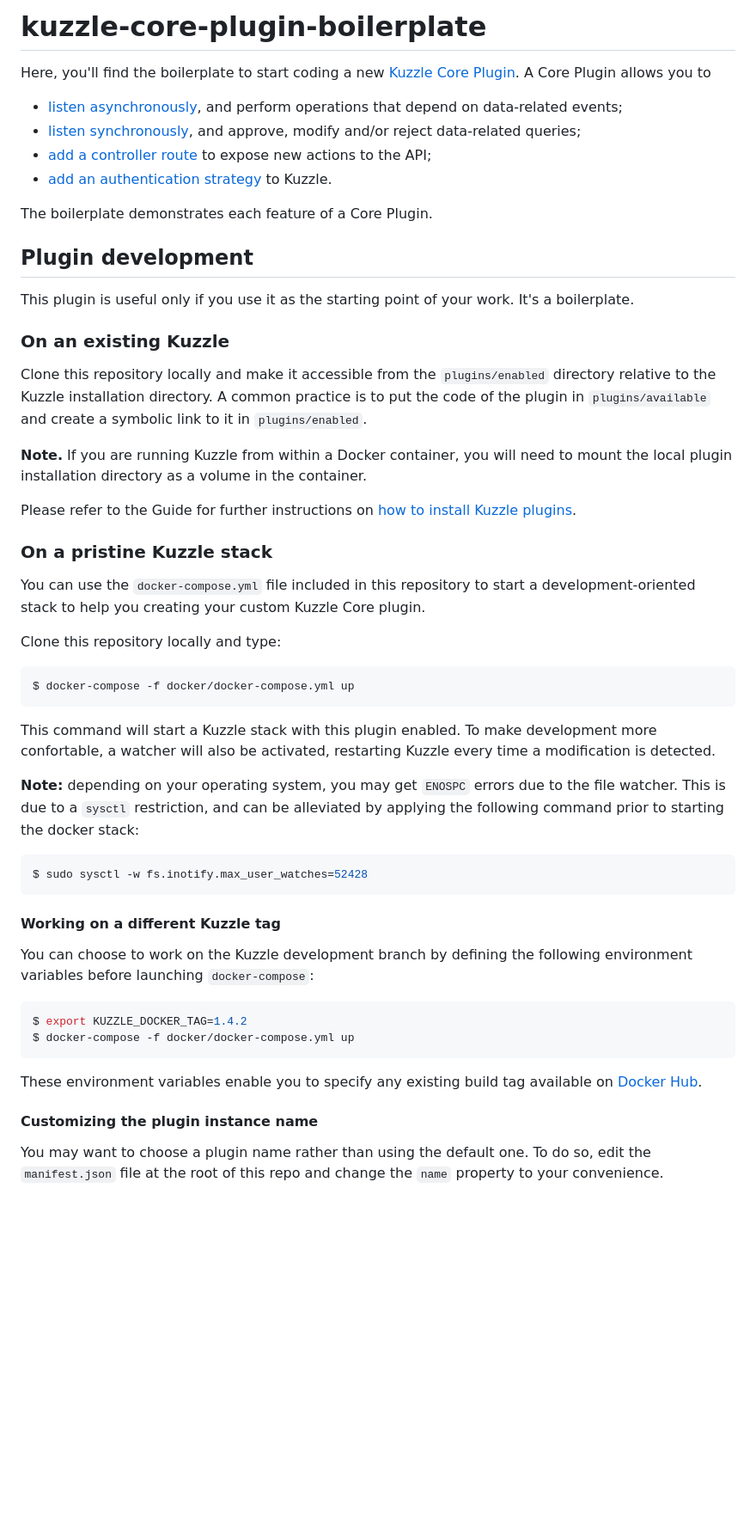
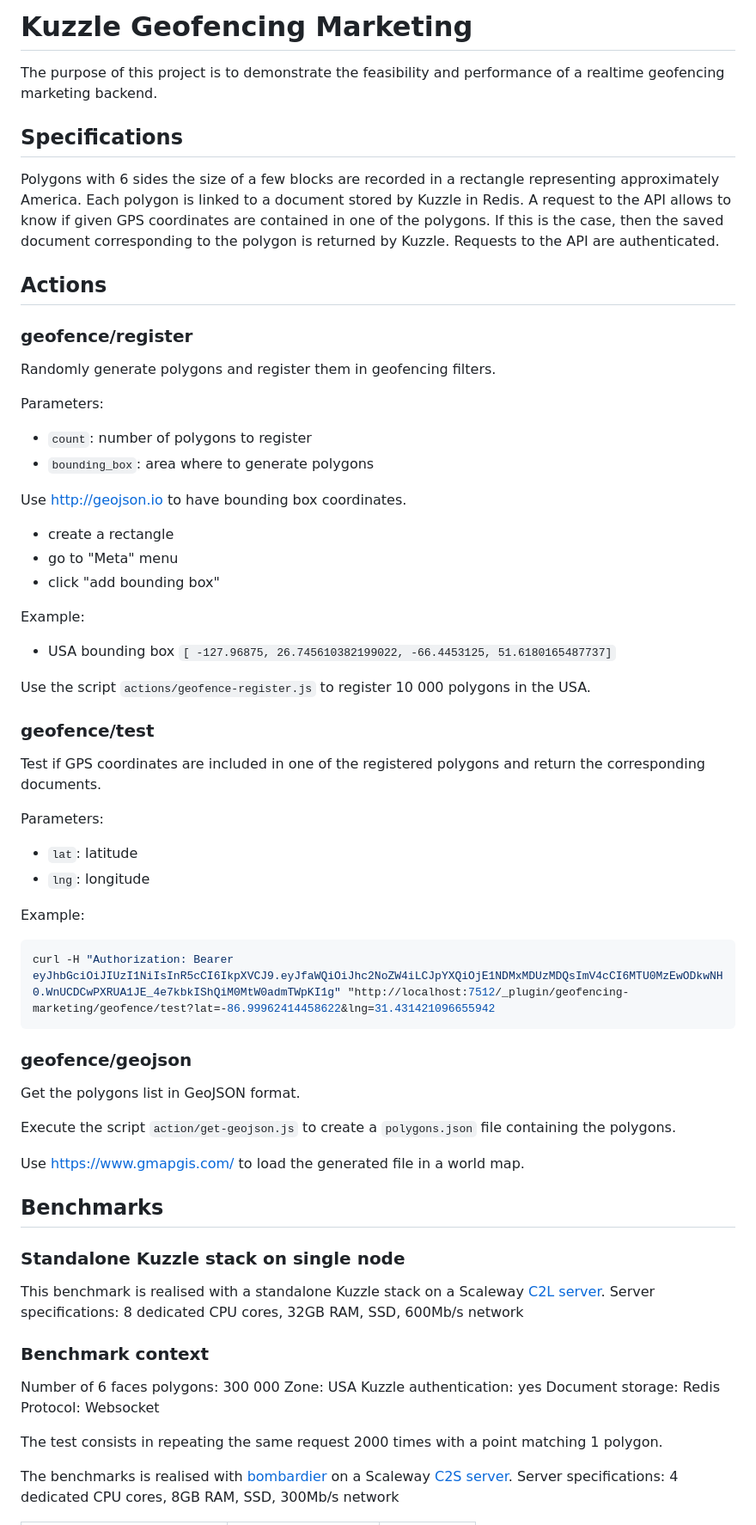
Before and after one commit to Aschen/kuzzle-plugin-geofencing-advertising, a Markdown page: README.md, the part around the change printed below. Shown: that part at 86% size. Drawn GitHub-style; blank space fills up the shorter version.

Commit message:
add benchmarks

````diff
--- a/README.md
+++ b/README.md
@@ -1,58 +1,73 @@
-# kuzzle-core-plugin-boilerplate
+# Kuzzle Geofencing Marketing
 
-Here, you'll find the boilerplate to start coding a new [Kuzzle Core Plugin](http://docs.kuzzle.io/guide/essentials/plugins/). A Core Plugin allows you to
+The purpose of this project is to demonstrate the feasibility and performance of a realtime geofencing marketing backend.
 
-* [listen asynchronously](http://docs.kuzzle.io/plugins-reference/plugins-features/adding-hooks), and perform operations that depend on data-related events;
-* [listen synchronously](http://docs.kuzzle.io/plugins-reference/plugins-features/adding-pipes), and approve, modify and/or reject data-related queries;
-* [add a controller route](http://docs.kuzzle.io/plugins-reference/plugins-features/adding-controllers) to expose new actions to the API;
-* [add an authentication strategy](http://docs.kuzzle.io/plugins-reference/plugins-features/adding-authentication-strategy) to Kuzzle.
+## Specifications
 
-The boilerplate demonstrates each feature of a Core Plugin.
+Polygons with 6 sides the size of a few blocks are recorded in a rectangle representing approximately America.
+Each polygon is linked to a document stored by Kuzzle in Redis.
+A request to the API allows to know if given GPS coordinates are contained in one of the polygons. If this is the case, then the saved document corresponding to the polygon is returned by Kuzzle.
+Requests to the API are authenticated.
 
-## Plugin development
 
-This plugin is useful only if you use it as the starting point of your work. It's a boilerplate.
+## Actions
 
-### On an existing Kuzzle
+### geofence/register
 
-Clone this repository locally and make it accessible from the `plugins/enabled` directory relative to the Kuzzle installation directory. A common practice is to put the code of the plugin in `plugins/available` and create a symbolic link to it in `plugins/enabled`.
+Randomly generate polygons and register them in geofencing filters.
 
-**Note.** If you are running Kuzzle from within a Docker container, you will need to mount the local plugin installation directory as a volume in the container.
+Parameters:
+  - `count`: number of polygons to register
+  - `bounding_box`: area where to generate polygons
 
-Please refer to the Guide for further instructions on [how to install Kuzzle plugins](https://docs.kuzzle.io/guide/essentials/plugins/#managing-plugins).
+Use http://geojson.io to have bounding box coordinates.
+ - create a rectangle
+ - go to "Meta" menu
+ - click "add bounding box"
 
-### On a pristine Kuzzle stack
+Example:
+ - USA bounding box  `[ -127.96875, 26.745610382199022, -66.4453125, 51.6180165487737]`
 
-You can use the `docker-compose.yml` file included in this repository to start a development-oriented stack to help you creating your custom Kuzzle Core plugin.
+ Use the script `actions/geofence-register.js` to register 10 000 polygons in the USA.
 
-Clone this repository locally and type:
+ ### geofence/test
 
+ Test if GPS coordinates are included in one of the registered polygons and return the corresponding documents.
+
+ Parameters:
+  - `lat`: latitude
+  - `lng`: longitude
+
+Example:
 ```bash
-$ docker-compose -f docker/docker-compose.yml up
+curl -H "Authorization: Bearer eyJhbGciOiJIUzI1NiIsInR5cCI6IkpXVCJ9.eyJfaWQiOiJhc2NoZW4iLCJpYXQiOjE1NDMxMDUzMDQsImV4cCI6MTU0MzEwODkwNH0.WnUCDCwPXRUA1JE_4e7kbkIShQiM0MtW0admTWpKI1g" "http://localhost:7512/_plugin/geofencing-marketing/geofence/test?lat=-86.99962414458622&lng=31.431421096655942
 ```
 
-This command will start a Kuzzle stack with this plugin enabled. To make development more confortable, a watcher will also be activated, restarting Kuzzle every time a modification is detected.
+### geofence/geojson
 
-**Note:** depending on your operating system, you may get `ENOSPC` errors due to the file watcher. This is due to a `sysctl` restriction, and can be alleviated by applying the following command prior to starting the docker stack:
+Get the polygons list in GeoJSON format.
 
-```bash
-$ sudo sysctl -w fs.inotify.max_user_watches=52428
-```
+Execute the script `action/get-geojson.js` to create a `polygons.json` file containing the polygons.
 
-#### Working on a different Kuzzle tag
+Use https://www.gmapgis.com/ to load the generated file in a world map.
 
-You can choose to work on the Kuzzle development branch by defining the following environment variables before launching `docker-compose`:
+## Benchmarks
 
-```bash
-$ export KUZZLE_DOCKER_TAG=1.4.2
-$ docker-compose -f docker/docker-compose.yml up
-```
+### Standalone Kuzzle stack on single node
 
-These environment variables enable you to specify any existing build tag available on [Docker Hub](https://hub.docker.com/r/kuzzleio/kuzzle/tags/).
+This benchmark is realised with a standalone Kuzzle stack on a Scaleway [C2L server](https://www.scaleway.com/pricing/#anchor_baremetal).
+Server specifications: 8 dedicated CPU cores, 32GB RAM, SSD, 600Mb/s network
 
+### Benchmark context
 
-#### Customizing the plugin instance name
+Number of 6 faces polygons: 300 000
+Zone: USA
+Kuzzle authentication: yes
+Document storage: Redis
+Protocol: Websocket
 
-You may want to choose a plugin name rather than using the default one. To do so, edit the `manifest.json` file at the root of this repo and change the `name` property to your convenience.
+The test consists in repeating the same request 2000 times with a point matching 1 polygon.
 
+The benchmarks is realised with [bombardier](https://github.com/codesenberg/bombardier/releases) on a Scaleway [C2S server](https://www.scaleway.com/pricing/#anchor_baremetal).
+Server specifications: 4 dedicated CPU cores, 8GB RAM, SSD, 300Mb/s network
 
````
Also changed, not shown: other parts of README.md (+9 -20 lines), benchmarks/benchmarks.md (added, +90 -0 lines), benchmarks/cpu_load.png (added), 9 other files.
